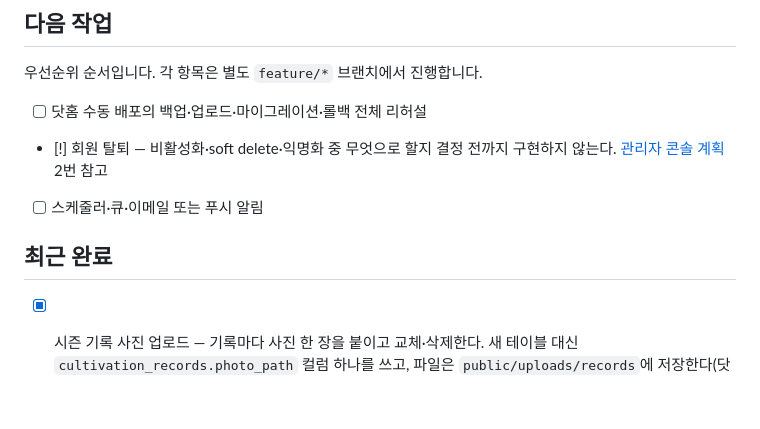
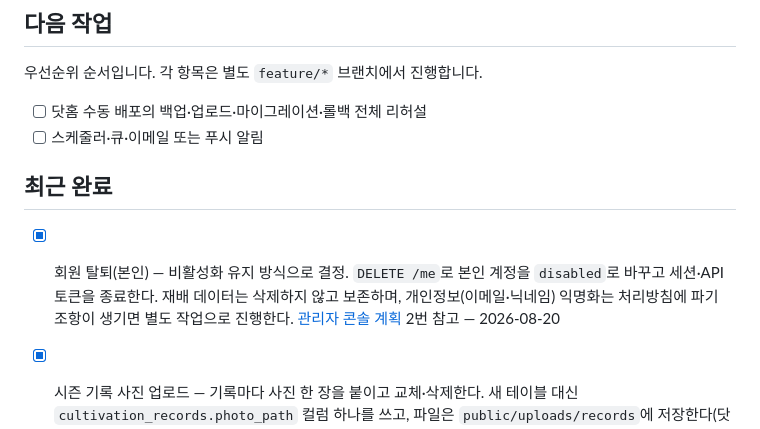
Before and after one commit to vegetable-garden-planner/vegetable-garden-planner, a Markdown page: docs/TASKS.md, the part around the change. GitHub-like rendering; blank space fills up the shorter version.

Commit message:
문서: 회원 탈퇴 방식 결정과 구현 반영
관리자 콘솔 계획의 미결정 항목을 비활성화 유지로 확정하고,
현재 구현 상태와 작업 목록에 회원 본인 탈퇴 API를 반영한다.

```diff
--- a/docs/TASKS.md
+++ b/docs/TASKS.md
@@ -22,11 +22,11 @@
 우선순위 순서입니다. 각 항목은 별도 `feature/*` 브랜치에서 진행합니다.
 
 - [ ] 닷홈 수동 배포의 백업·업로드·마이그레이션·롤백 전체 리허설
-- [!] 회원 탈퇴 — 비활성화·soft delete·익명화 중 무엇으로 할지 결정 전까지 구현하지 않는다. [관리자 콘솔 계획](ADMIN_CONSOLE_PLAN.md) 2번 참고
 - [ ] 스케줄러·큐·이메일 또는 푸시 알림
 
 ## 최근 완료
 
+- [x] 회원 탈퇴(본인) — 비활성화 유지 방식으로 결정. `DELETE /me`로 본인 계정을 `disabled`로 바꾸고 세션·API 토큰을 종료한다. 재배 데이터는 삭제하지 않고 보존하며, 개인정보(이메일·닉네임) 익명화는 처리방침에 파기 조항이 생기면 별도 작업으로 진행한다. [관리자 콘솔 계획](ADMIN_CONSOLE_PLAN.md) 2번 참고 — 2026-08-20
 - [x] 시즌 기록 사진 업로드 — 기록마다 사진 한 장을 붙이고 교체·삭제한다. 새 테이블 대신 `cultivation_records.photo_path` 컬럼 하나를 쓰고, 파일은 `public/uploads/records`에 저장한다(닷홈에 SSH가 없어 `storage:link`를 쓸 수 없다). JPG·PNG·WEBP 5MB 제한, 저장 파일명은 서버가 만들고, 기록 삭제·사진 교체 시 이전 파일도 지운다. **운영 반영에는 마이그레이션과 `public/uploads` 쓰기 권한이 필요하다** — [닷홈 배포 가이드](DOTHOME_DEPLOYMENT.md) 참고 — 2026-08-20
 - [x] 관리자 회원 상세 화면 — 회원 목록에서 닉네임을 누르면 공간별 시즌, 배치 작물과 포기 수, 격자 사용 칸, 일정 완료율, 기록 종류별 건수, 누적 수확량과 계정 정보·상태 변경을 한 화면에서 본다. 시즌 요약은 `BuildSeasonSummary`를 재사용하고 마이그레이션은 없다 — 2026-08-20
 - [x] 시즌 마감 요약을 시즌 기록 화면 사이드바에 연결 — 일정 완료율과 단위별 수확량을 보여 준다. 기록을 추가·수정·삭제하면 요약도 함께 갱신한다 — 2026-08-19
```
Also changed, not shown: docs/ADMIN_CONSOLE_PLAN.md (+5 -7 lines), docs/PROJECT_STATUS.md (+3 -2 lines).
